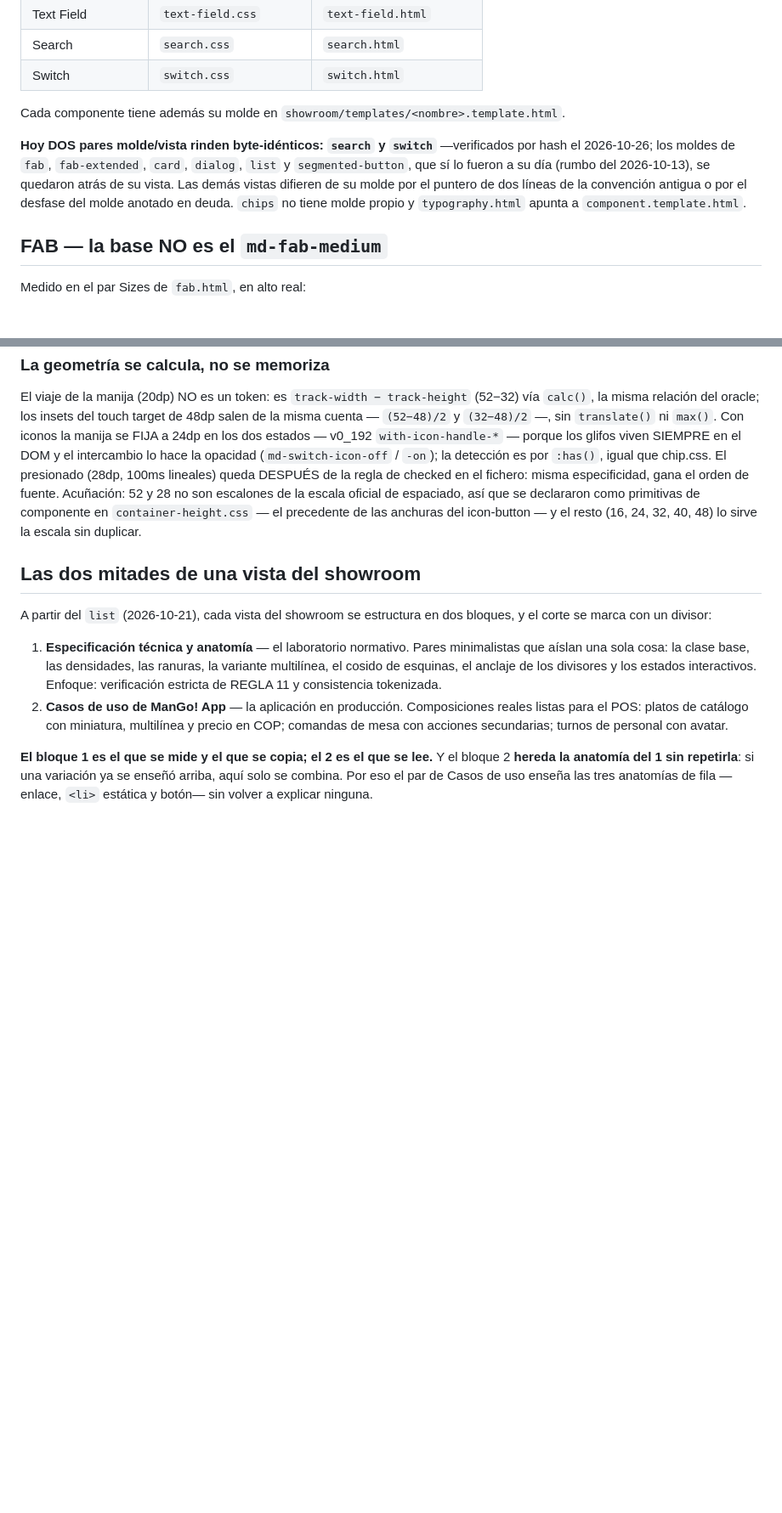
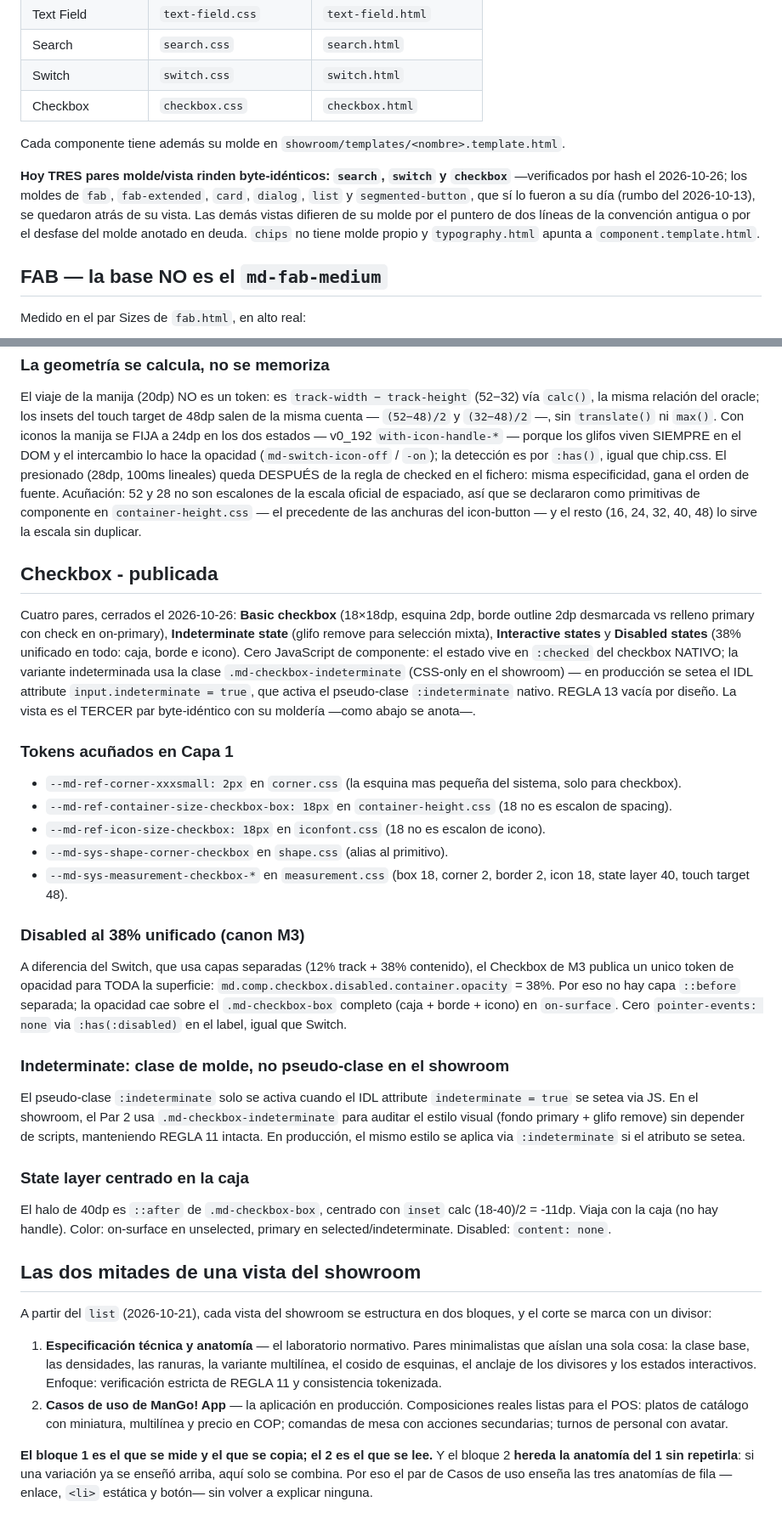
Before and after one commit to mangoappco/rdm-next-new, a Markdown page: CONTEXT.md, 2 parts joined by grey strips. Shown at 85% size. Rendered like a GitHub page; blank space fills up the shorter version.

Commit message:
docs(context): checkbox publicada at 4 pairs, 15 componentes / 24 vistas, three byte-identical pairs

```diff
--- a/CONTEXT.md
+++ b/CONTEXT.md
@@ -36,10 +36,11 @@ Hoja en `src/css/3-components/`, vista en `showroom/components/`. Hay **14 compo
 | Text Field | `text-field.css` | `text-field.html` |
 | Search | `search.css` | `search.html` |
 | Switch | `switch.css` | `switch.html` |
+| Checkbox | `checkbox.css` | `checkbox.html` |
 
 Cada componente tiene además su molde en `showroom/templates/<nombre>.template.html`.
 
-**Hoy DOS pares molde/vista rinden byte-idénticos: `search` y `switch`** —verificados por hash el 2026-10-26; los moldes de `fab`, `fab-extended`, `card`, `dialog`, `list` y `segmented-button`, que sí lo fueron a su día (rumbo del 2026-10-13), se quedaron atrás de su vista. Las demás vistas difieren de su molde por el puntero de dos líneas de la convención antigua o por el desfase del molde anotado en deuda. `chips` no tiene molde propio y `typography.html` apunta a `component.template.html`.
+**Hoy TRES pares molde/vista rinden byte-idénticos: `search`, `switch` y `checkbox`** —verificados por hash el 2026-10-26; los moldes de `fab`, `fab-extended`, `card`, `dialog`, `list` y `segmented-button`, que sí lo fueron a su día (rumbo del 2026-10-13), se quedaron atrás de su vista. Las demás vistas difieren de su molde por el puntero de dos líneas de la convención antigua o por el desfase del molde anotado en deuda. `chips` no tiene molde propio y `typography.html` apunta a `component.template.html`.
 
 ## FAB — la base NO es el `md-fab-medium`
 
@@ -301,6 +302,30 @@ Si la pastilla entera bajara al 12%, la manija — hija del track — quedaría
 
 El viaje de la manija (20dp) NO es un token: es `track-width − track-height` (52−32) vía `calc()`, la misma relación del oracle; los insets del touch target de 48dp salen de la misma cuenta — `(52−48)/2` y `(32−48)/2` —, sin `translate()` ni `max()`. Con iconos la manija se FIJA a 24dp en los dos estados — v0_192 `with-icon-handle-*` — porque los glifos viven SIEMPRE en el DOM y el intercambio lo hace la opacidad (`md-switch-icon-off` / `-on`); la detección es por `:has()`, igual que chip.css. El presionado (28dp, 100ms lineales) queda DESPUÉS de la regla de checked en el fichero: misma especificidad, gana el orden de fuente. Acuñación: 52 y 28 no son escalones de la escala oficial de espaciado, así que se declararon como primitivas de componente en `container-height.css` — el precedente de las anchuras del icon-button — y el resto (16, 24, 32, 40, 48) lo sirve la escala sin duplicar.
 
+## Checkbox - publicada
+
+Cuatro pares, cerrados el 2026-10-26: **Basic checkbox** (18×18dp, esquina 2dp, borde outline 2dp desmarcada vs relleno primary con check en on-primary), **Indeterminate state** (glifo remove para selección mixta), **Interactive states** y **Disabled states** (38% unificado en todo: caja, borde e icono). Cero JavaScript de componente: el estado vive en `:checked` del checkbox NATIVO; la variante indeterminada usa la clase `.md-checkbox-indeterminate` (CSS-only en el showroom) — en producción se setea el IDL attribute `input.indeterminate = true`, que activa el pseudo-clase `:indeterminate` nativo. REGLA 13 vacía por diseño. La vista es el TERCER par byte-idéntico con su moldería —como abajo se anota—.
+
+### Tokens acuñados en Capa 1
+
+- `--md-ref-corner-xxxsmall: 2px` en `corner.css` (la esquina mas pequeña del sistema, solo para checkbox).
+- `--md-ref-container-size-checkbox-box: 18px` en `container-height.css` (18 no es escalon de spacing).
+- `--md-ref-icon-size-checkbox: 18px` en `iconfont.css` (18 no es escalon de icono).
+- `--md-sys-shape-corner-checkbox` en `shape.css` (alias al primitivo).
+- `--md-sys-measurement-checkbox-*` en `measurement.css` (box 18, corner 2, border 2, icon 18, state layer 40, touch target 48).
+
+### Disabled al 38% unificado (canon M3)
+
+A diferencia del Switch, que usa capas separadas (12% track + 38% contenido), el Checkbox de M3 publica un unico token de opacidad para TODA la superficie: `md.comp.checkbox.disabled.container.opacity` = 38%. Por eso no hay capa `::before` separada; la opacidad cae sobre el `.md-checkbox-box` completo (caja + borde + icono) en `on-surface`. Cero `pointer-events: none` via `:has(:disabled)` en el label, igual que Switch.
+
+### Indeterminate: clase de molde, no pseudo-clase en el showroom
+
+El pseudo-clase `:indeterminate` solo se activa cuando el IDL attribute `indeterminate = true` se setea via JS. En el showroom, el Par 2 usa `.md-checkbox-indeterminate` para auditar el estilo visual (fondo primary + glifo remove) sin depender de scripts, manteniendo REGLA 11 intacta. En producción, el mismo estilo se aplica via `:indeterminate` si el atributo se setea.
+
+### State layer centrado en la caja
+
+El halo de 40dp es `::after` de `.md-checkbox-box`, centrado con `inset` calc (18-40)/2 = -11dp. Viaja con la caja (no hay handle). Color: on-surface en unselected, primary en selected/indeterminate. Disabled: `content: none`.
+
 ## Las dos mitades de una vista del showroom
 
 A partir del `list` (2026-10-21), cada vista del showroom se estructura en dos bloques, y el corte se marca con un divisor:
```
Also changed, not shown: other parts of CONTEXT.md (+2 -2 lines).
